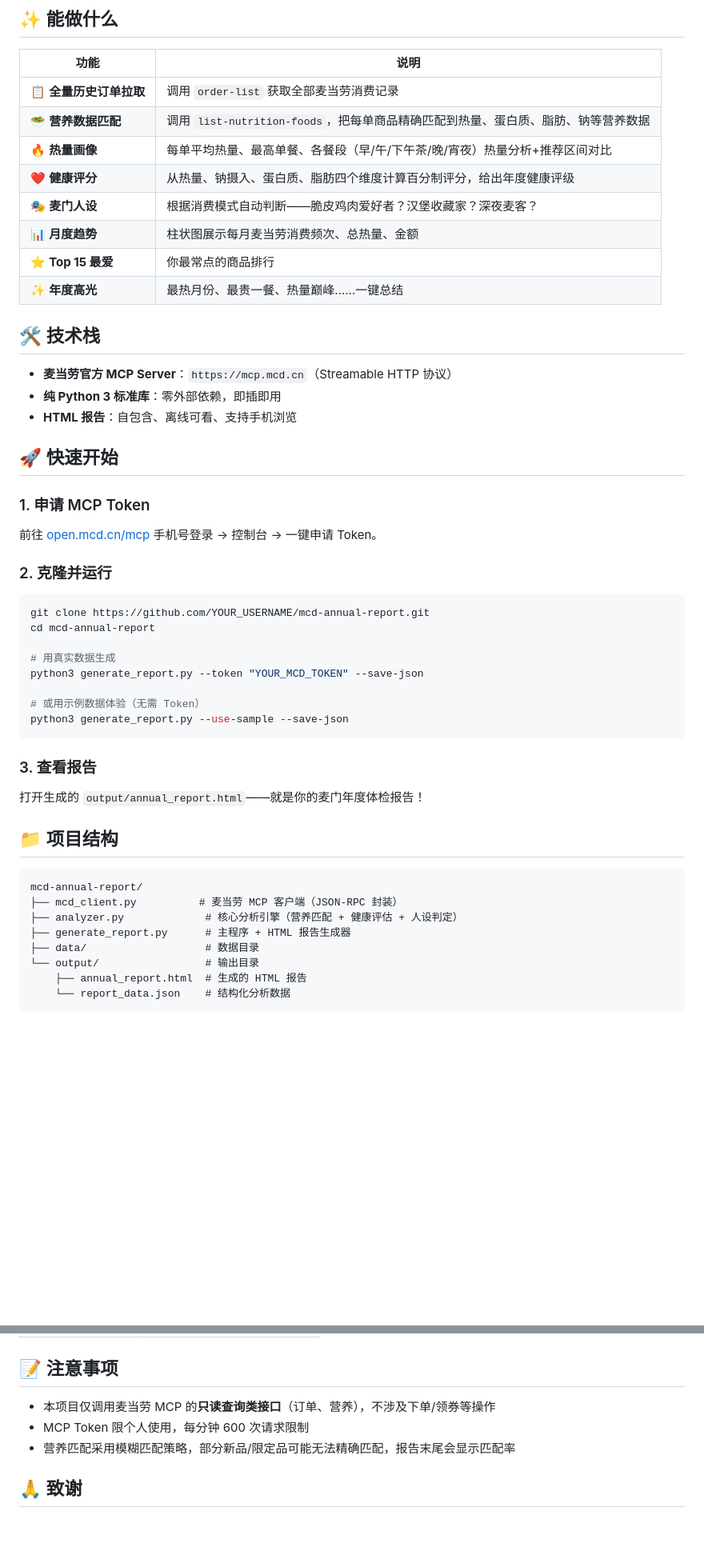
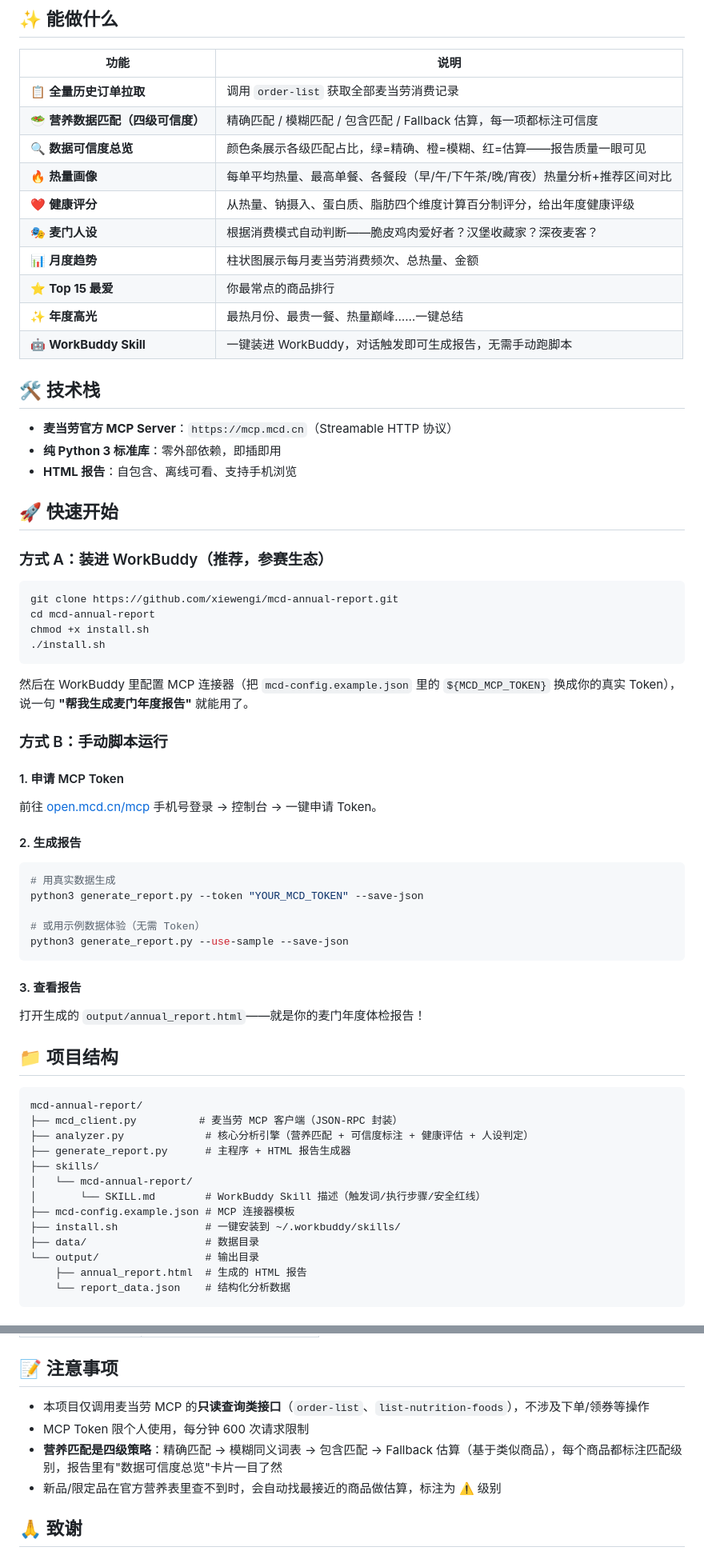
Before and after one commit to xiewengi/mcd-annual-report, a Markdown page: README.md, 2 parts joined by grey strips. Shown at 80% size. GitHub-like rendering; blank space fills up the shorter version.

Commit message:
docs: README 同步更新——Skill 生态安装、可信度数据、报告板块

````diff
--- a/README.md
+++ b/README.md
@@ -33,13 +33,15 @@
 | 功能 | 说明 |
 |---|---|
 | 📋 **全量历史订单拉取** | 调用 `order-list` 获取全部麦当劳消费记录 |
-| 🥗 **营养数据匹配** | 调用 `list-nutrition-foods`，把每单商品精确匹配到热量、蛋白质、脂肪、钠等营养数据 |
+| 🥗 **营养数据匹配（四级可信度）** | 精确匹配 / 模糊匹配 / 包含匹配 / Fallback 估算，每一项都标注可信度 |
+| 🔍 **数据可信度总览** | 颜色条展示各级匹配占比，绿=精确、橙=模糊、红=估算——报告质量一眼可见 |
 | 🔥 **热量画像** | 每单平均热量、最高单餐、各餐段（早/午/下午茶/晚/宵夜）热量分析+推荐区间对比 |
 | ❤️ **健康评分** | 从热量、钠摄入、蛋白质、脂肪四个维度计算百分制评分，给出年度健康评级 |
 | 🎭 **麦门人设** | 根据消费模式自动判断——脆皮鸡肉爱好者？汉堡收藏家？深夜麦客？ |
 | 📊 **月度趋势** | 柱状图展示每月麦当劳消费频次、总热量、金额 |
 | ⭐ **Top 15 最爱** | 你最常点的商品排行 |
 | ✨ **年度高光** | 最热月份、最贵一餐、热量巅峰……一键总结 |
+| 🤖 **WorkBuddy Skill** | 一键装进 WorkBuddy，对话触发即可生成报告，无需手动跑脚本 |
 
 ## 🛠️ 技术栈
 
@@ -49,16 +51,26 @@
 
 ## 🚀 快速开始
 
-### 1. 申请 MCP Token
+### 方式 A：装进 WorkBuddy（推荐，参赛生态）
+
+```bash
+git clone https://github.com/xiewengi/mcd-annual-report.git
+cd mcd-annual-report
+chmod +x install.sh
+./install.sh
+```
+
+然后在 WorkBuddy 里配置 MCP 连接器（把 `mcd-config.example.json` 里的 `${MCD_MCP_TOKEN}` 换成你的真实 Token），说一句 **"帮我生成麦门年度报告"** 就能用了。
+
+### 方式 B：手动脚本运行
+
+#### 1. 申请 MCP Token
 
 前往 [open.mcd.cn/mcp](https://open.mcd.cn/mcp) 手机号登录 → 控制台 → 一键申请 Token。
 
-### 2. 克隆并运行
+#### 2. 生成报告
 
 ```bash
-git clone https://github.com/YOUR_USERNAME/mcd-annual-report.git
-cd mcd-annual-report
-
 # 用真实数据生成
 python3 generate_report.py --token "YOUR_MCD_TOKEN" --save-json
 
@@ -66,7 +78,7 @@ python3 generate_report.py --token "YOUR_MCD_TOKEN" --save-json
 python3 generate_report.py --use-sample --save-json
 ```
 
-### 3. 查看报告
+#### 3. 查看报告
 
 打开生成的 `output/annual_report.html`——就是你的麦门年度体检报告！
 
@@ -75,8 +87,13 @@ python3 generate_report.py --use-sample --save-json
 ```
 mcd-annual-report/
 ├── mcd_client.py          # 麦当劳 MCP 客户端（JSON-RPC 封装）
-├── analyzer.py             # 核心分析引擎（营养匹配 + 健康评估 + 人设判定）
+├── analyzer.py             # 核心分析引擎（营养匹配 + 可信度标注 + 健康评估 + 人设判定）
 ├── generate_report.py      # 主程序 + HTML 报告生成器
+├── skills/
+│   └── mcd-annual-report/
+│       └── SKILL.md        # WorkBuddy Skill 描述（触发词/执行步骤/安全红线）
+├── mcd-config.example.json # MCP 连接器模板
+├── install.sh              # 一键安装到 ~/.workbuddy/skills/
 ├── data/                   # 数据目录
 └── output/                 # 输出目录
     ├── annual_report.html  # 生成的 HTML 报告
@@ -126,9 +144,10 @@ mcd-annual-report/
 
 ## 📝 注意事项
 
-- 本项目仅调用麦当劳 MCP 的**只读查询类接口**（订单、营养），不涉及下单/领券等操作
+- 本项目仅调用麦当劳 MCP 的**只读查询类接口**（`order-list`、`list-nutrition-foods`），不涉及下单/领券等操作
 - MCP Token 限个人使用，每分钟 600 次请求限制
-- 营养匹配采用模糊匹配策略，部分新品/限定品可能无法精确匹配，报告末尾会显示匹配率
+- **营养匹配是四级策略**：精确匹配 → 模糊同义词表 → 包含匹配 → Fallback 估算（基于类似商品），每个商品都标注匹配级别，报告里有"数据可信度总览"卡片一目了然
+- 新品/限定品在官方营养表里查不到时，会自动找最接近的商品做估算，标注为 ⚠️ 级别
 
 ## 🙏 致谢
 
````
Also changed, not shown: other parts of README.md (+10 -9 lines).
